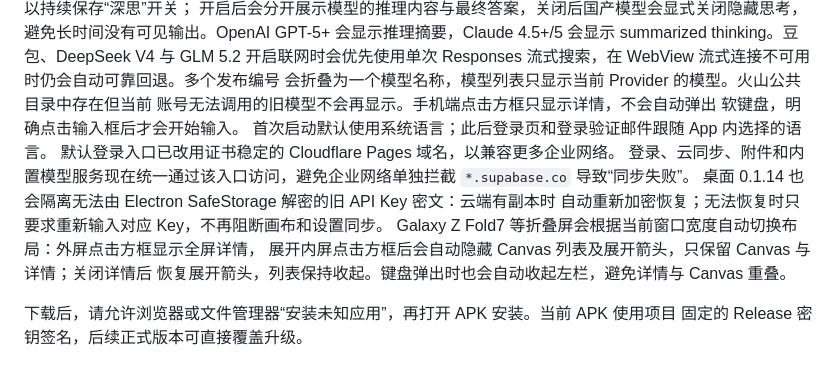
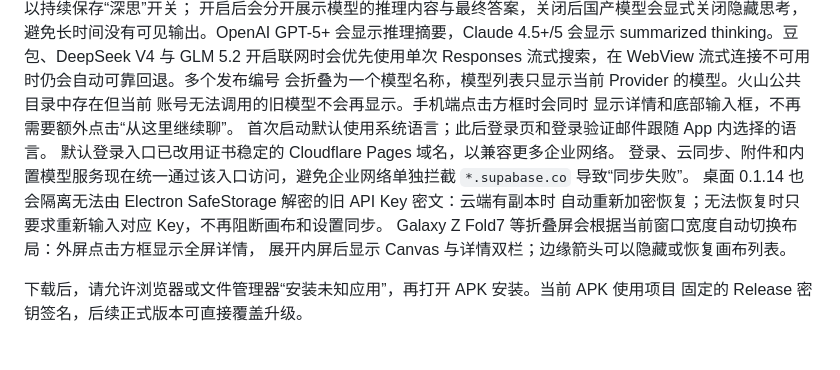
Before and after one commit to DarrellDai/ThinkFromHere-Releases, a Markdown page: README.md, the part around the change. GitHub-like rendering.

Commit message:
docs: keep download branches in sync

```diff
--- a/README.md
+++ b/README.md
@@ -28,8 +28,8 @@ DeepSeek V4 和 GLM 5.2，无需用户填写 API Key。画布现在可以持续
 summarized thinking。豆包、DeepSeek V4 与 GLM 5.2 开启联网时会优先使用单次
 Responses 流式搜索，在 WebView 流式连接不可用时仍会自动可靠回退。多个发布编号
 会折叠为一个模型名称，模型列表只显示当前 Provider 的模型。火山公共目录中存在但当前
-账号无法调用的旧模型不会再显示。手机端点击方框只显示详情，不会自动弹出
-软键盘，明确点击输入框后才会开始输入。
+账号无法调用的旧模型不会再显示。手机端点击方框时会同时
+显示详情和底部输入框，不再需要额外点击“从这里继续聊”。
 首次启动默认使用系统语言；此后登录页和登录验证邮件跟随 App 内选择的语言。
 默认登录入口已改用证书稳定的 Cloudflare Pages 域名，以兼容更多企业网络。
 登录、云同步、附件和内置模型服务现在统一通过该入口访问，避免企业网络单独拦截
@@ -37,8 +37,7 @@ Responses 流式搜索，在 WebView 流式连接不可用时仍会自动可靠
 桌面 0.1.14 也会隔离无法由 Electron SafeStorage 解密的旧 API Key 密文：云端有副本时
 自动重新加密恢复；无法恢复时只要求重新输入对应 Key，不再阻断画布和设置同步。
 Galaxy Z Fold7 等折叠屏会根据当前窗口宽度自动切换布局：外屏点击方框显示全屏详情，
-展开内屏点击方框后会自动隐藏 Canvas 列表及展开箭头，只保留 Canvas 与详情；关闭详情后
-恢复展开箭头，列表保持收起。键盘弹出时也会自动收起左栏，避免详情与 Canvas 重叠。
+展开内屏后显示 Canvas 与详情双栏；边缘箭头可以隐藏或恢复画布列表。
 
 下载后，请允许浏览器或文件管理器“安装未知应用”，再打开 APK 安装。当前 APK 使用项目
 固定的 Release 密钥签名，后续正式版本可直接覆盖升级。
```
